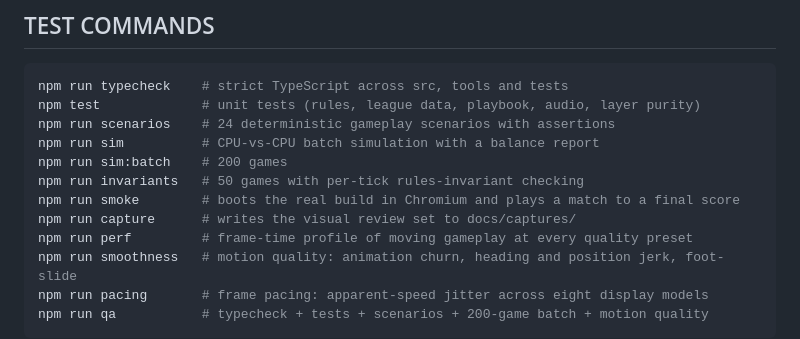
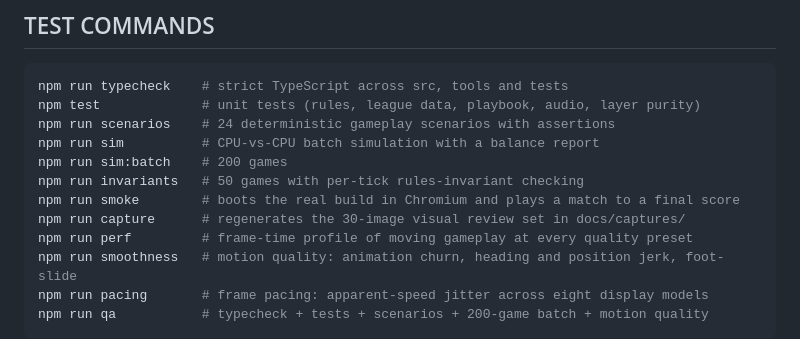
Before and after one commit to KevinBigham/mfd-playable-3d-standalone, a Markdown page: README.md, the part around the change. Rendered like a GitHub page.

Commit message:
readme: note that the capture set is regenerable
Co-Authored-By: Claude Opus 5 <noreply@anthropic.com>
Claude-Session: https://claude.ai/code/session_016EzX5sGYiFG75SyYkFqta7

```diff
--- a/README.md
+++ b/README.md
@@ -57,7 +57,7 @@ npm run sim          # CPU-vs-CPU batch simulation with a balance report
 npm run sim:batch    # 200 games
 npm run invariants   # 50 games with per-tick rules-invariant checking
 npm run smoke        # boots the real build in Chromium and plays a match to a final score
-npm run capture      # writes the visual review set to docs/captures/
+npm run capture      # regenerates the 30-image visual review set in docs/captures/
 npm run perf         # frame-time profile of moving gameplay at every quality preset
 npm run smoothness   # motion quality: animation churn, heading and position jerk, foot-slide
 npm run pacing       # frame pacing: apparent-speed jitter across eight display models
```
